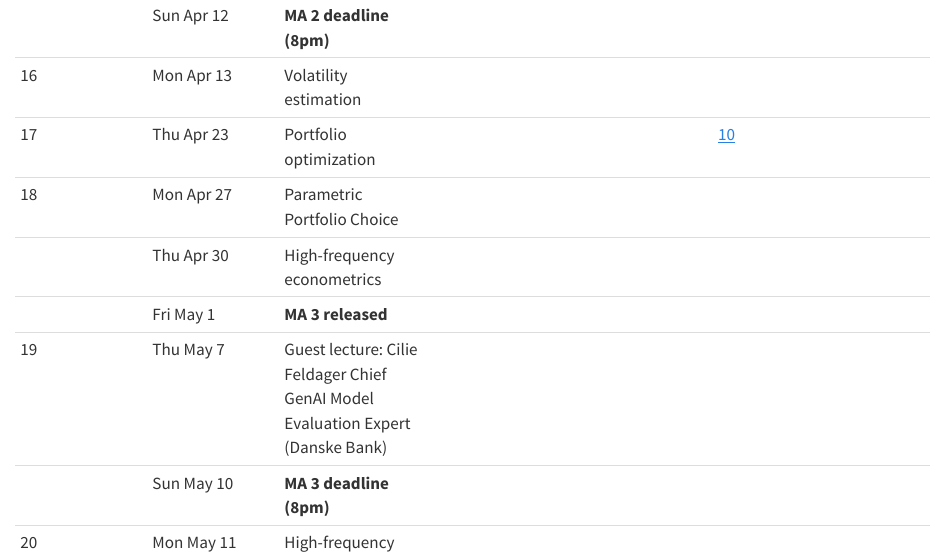
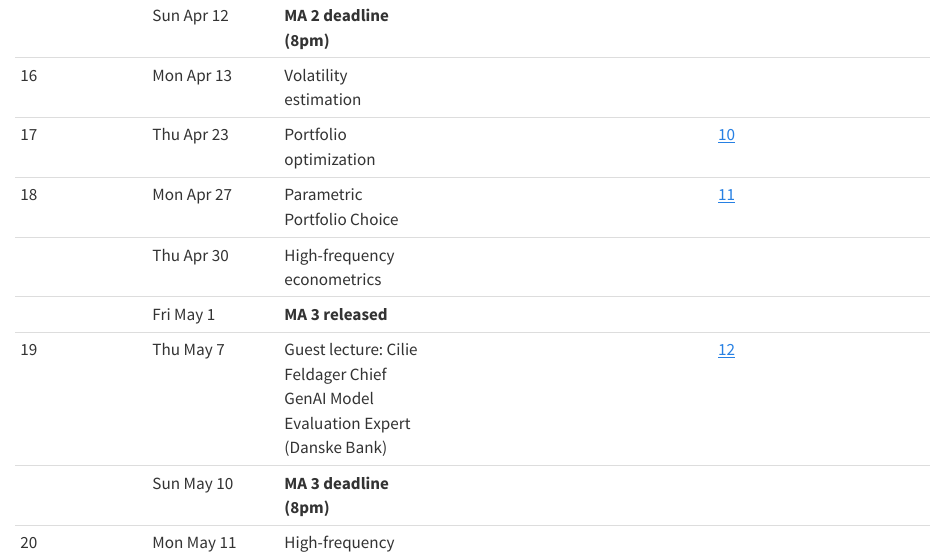
Before and after one commit to advanced-empirical-finance/AEF-2026-course-homepage, a Quarto document (slides-index.qmd): the page in a window 1100 px wide, from 990 px down. Rendered offline with R 4.5, knitr and Pandoc in place of Quarto, with nearby package versions.

Commit message:
Update exercsises

```diff
--- a/slides-index.qmd
+++ b/slides-index.qmd
@@ -22,10 +22,10 @@
 | | Sun Apr 12 | **MA 2 deadline (8pm)** | | |
 | 16 | Mon Apr 13 | Volatility estimation | |  |
 | 17 | Thu Apr 23 | Portfolio optimization | | [10](exercises/portfolio_choice.qmd) |
-| 18 | Mon Apr 27 | Parametric Portfolio Choice | | |
+| 18 | Mon Apr 27 | Parametric Portfolio Choice | | [11](exercises/high-frequency-econometrics.qmd#read-in-and-process-lobster-files.qmd) |
 |  | Thu Apr 30 | High-frequency econometrics | | |
 | | Fri May 1  | **MA 3 released** | | |
-| 19 | Thu May 7 | Guest lecture: Cilie Feldager Chief GenAI Model Evaluation Expert (Danske Bank) | | |
+| 19 | Thu May 7 | Guest lecture: Cilie Feldager Chief GenAI Model Evaluation Expert (Danske Bank) | | [12](exercises/high-frequency-econometrics.qmd#brownian-motion-and-realized-volatility.qmd) |
 | | Sun May 10 | **MA 3 deadline (8pm)** | | |
 | 20 | Mon May 11 | High-frequency econometrics | | |
 | 21 | Tue May 19 | High-frequency econometrics | | |
```
Also changed, not shown: docs/search.json, 1 other file.
